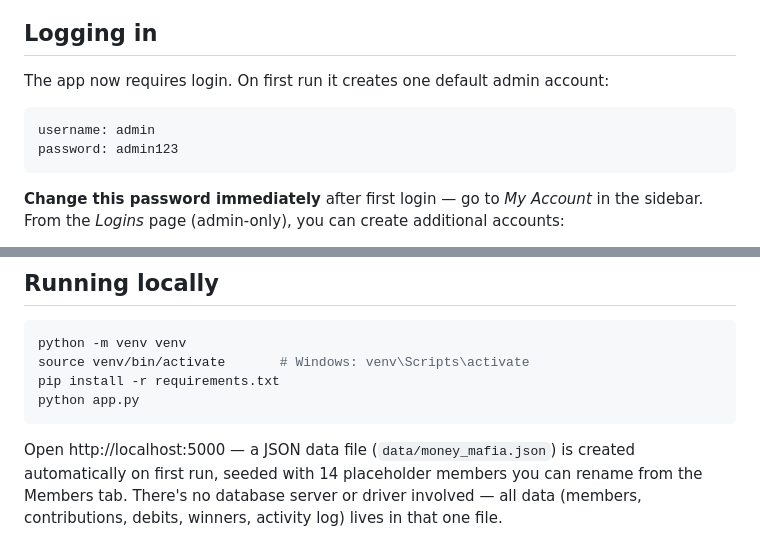
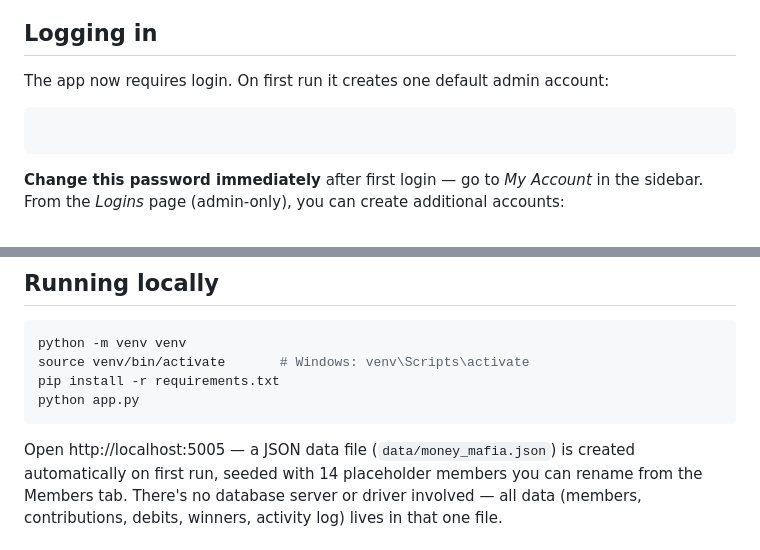
Before and after one commit to vysakhl/fundmanager, a Markdown page: README.md, 2 parts joined by grey strips. GitHub-like rendering.

Commit message:
secondupdate

````diff
--- a/README.md
+++ b/README.md
@@ -22,8 +22,6 @@ a monthly lottery, and member debits with automatically doubling monthly interes
 The app now requires login. On first run it creates one default admin account:
 
 ```
-username: admin
-password: admin123
 ```
 
 **Change this password immediately** after first login — go to *My Account* in the
@@ -64,7 +62,7 @@ pip install -r requirements.txt
 python app.py
 ```
 
-Open http://localhost:5000 — a JSON data file (`data/money_mafia.json`) is created
+Open http://localhost:5005 — a JSON data file (`data/money_mafia.json`) is created
 automatically on first run, seeded with 14 placeholder members you can rename from
 the Members tab. There's no database server or driver involved — all data (members,
 contributions, debits, winners, activity log) lives in that one file.
````
